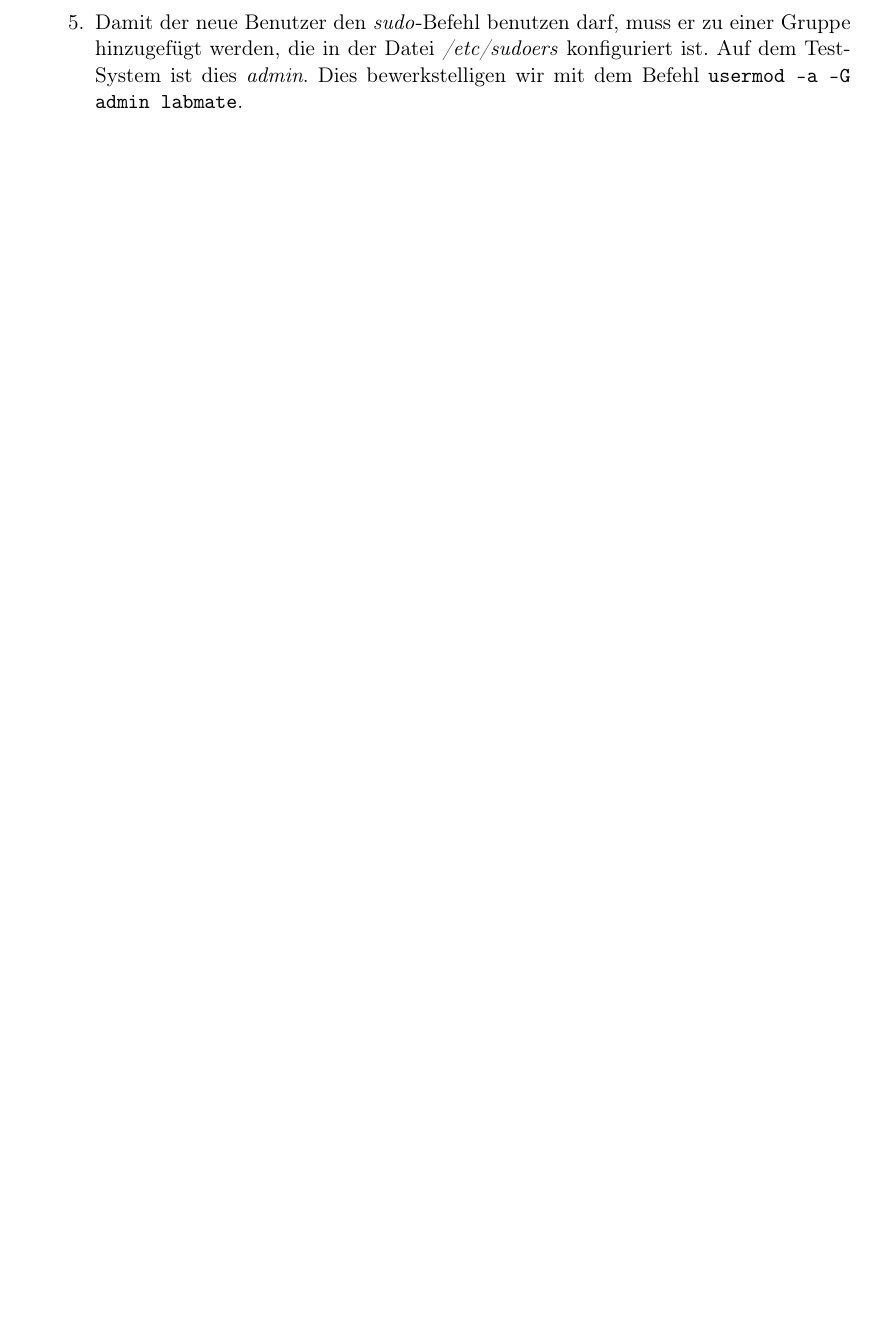
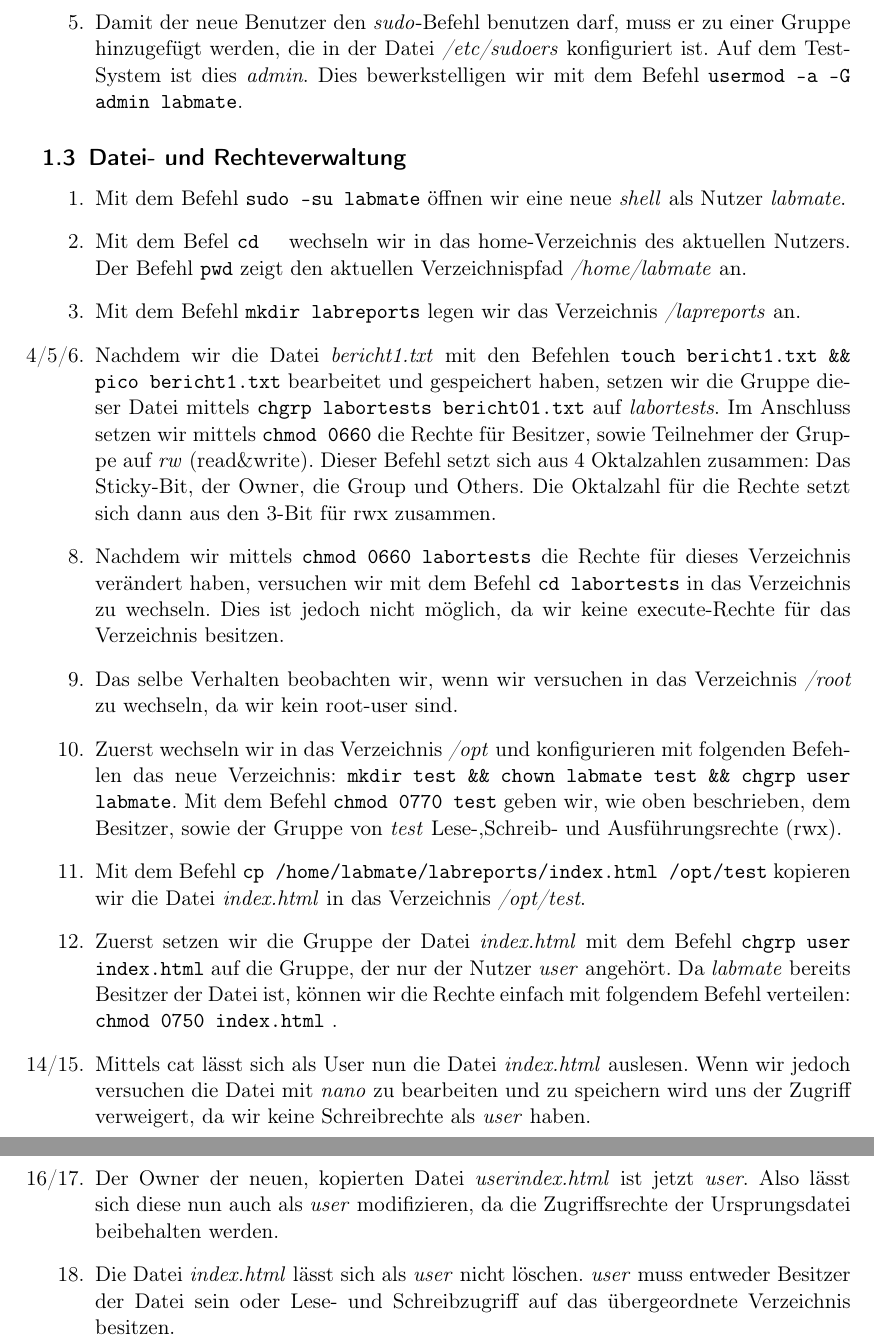
Before and after one commit to modprobe/projekt-netsec, a LaTeX document (01/01.tex): part of page 2 of 2 before the commit and two parts of pages 2 and 3 of 3 after it, the two joined at a grey line, cut so that both start at the same text, the shorter picture padded with empty space. Compiled offline with pdfLaTeX.

Commit message:
aufgabe 1.3 added, typo entfernt

```diff
--- a/01/01.tex
+++ b/01/01.tex
@@ -55,4 +55,56 @@
               dies \textit{admin}. Dies bewerkstelligen wir mit dem Befehl
               \texttt{usermod -a -G admin labmate}.
     \end{enumerate}
+
+    \subsection{Datei- und Rechteverwaltung}
+    \label{sub:Datei- und Rechteverwaltung}
+
+    \begin{enumerate}[1.]
+      \item Mit dem Befehl \texttt{sudo -su labmate} öffnen wir eine neue \textit{shell}
+            als Nutzer \textit{labmate}.
+      \item Mit dem Befel \texttt{cd ~} wechseln wir in das home-Verzeichnis des
+            aktuellen Nutzers. Der Befehl \texttt{pwd} zeigt den aktuellen
+            Verzeichnispfad \textit{/home/labmate} an.
+      \item Mit dem Befehl \texttt{mkdir labreports} legen wir das Verzeichnis
+            \textit{/lapreports} an.
+      \item [4/5/6.] Nachdem wir die Datei \textit{bericht1.txt} mit den Befehlen
+            \texttt{touch bericht1.txt \&\& pico bericht1.txt} bearbeitet und
+            gespeichert haben, setzen wir die Gruppe dieser Datei mittels
+            \texttt{chgrp labortests bericht01.txt} auf \textit{labortests}.
+            Im Anschluss setzen wir mittels \texttt{chmod 0660} die Rechte für
+            Besitzer, sowie Teilnehmer der Gruppe auf \textit{rw} (read\&write).
+            Dieser Befehl setzt sich aus 4 Oktalzahlen zusammen: Das Sticky-Bit,
+            der Owner, die Group und Others. Die Oktalzahl für die Rechte setzt sich
+            dann aus den 3-Bit für rwx zusammen.
+      \item [8.] Nachdem wir mittels \texttt{chmod 0660 labortests} die Rechte für
+            dieses Verzeichnis verändert haben, versuchen wir mit dem Befehl
+            \texttt{cd labortests} in das Verzeichnis zu wechseln. Dies ist jedoch
+            nicht möglich, da wir keine execute-Rechte für das Verzeichnis besitzen.
+      \item [9.] Das selbe Verhalten beobachten wir, wenn wir versuchen in das Verzeichnis
+            \textit{/root} zu wechseln, da wir kein root-user sind.
+      \item [10.] Zuerst wechseln wir in das Verzeichnis \textit{/opt} und konfigurieren
+            mit folgenden Befehlen das neue Verzeichnis:
+            \texttt{mkdir test \&\& chown labmate test \&\& chgrp user labmate}.
+            Mit dem Befehl \texttt{chmod 0770 test} geben wir, wie oben beschrieben,
+            dem Besitzer, sowie der Gruppe von \textit{test} Lese-,Schreib- und
+            Ausführungsrechte (rwx).
+      \item [11.] Mit dem Befehl \texttt{cp /home/labmate/labreports/index.html /opt/test}
+            kopieren wir die Datei \textit{index.html} in das Verzeichnis \textit{/opt/test}.
+      \item [12.] Zuerst setzen wir die Gruppe der Datei \textit{index.html} mit dem Befehl
+            \texttt{chgrp user index.html} auf die Gruppe, der nur der Nutzer
+            \textit{user} angehört. Da \textit{labmate} bereits Besitzer der Datei
+            ist, können wir die Rechte einfach mit folgendem Befehl verteilen:
+            \texttt{chmod 0750 index.html} .
+      \item [14/15.] Mittels cat lässt sich als User nun die Datei \textit{index.html}
+            auslesen. Wenn wir jedoch versuchen die Datei mit \textit{nano} zu
+            bearbeiten und zu speichern wird uns der Zugriff verweigert, da wir
+            keine Schreibrechte als \textit{user} haben.
+      \item [16/17.] Der Owner der neuen, kopierten Datei \textit{userindex.html}
+            ist jetzt \textit{user}. Also lässt sich diese nun auch als \textit{user}
+            modifizieren, da die Zugriffsrechte der Ursprungsdatei beibehalten werden.
+      \item [18.] Die Datei \textit{index.html} lässt sich als \textit{user} nicht
+            löschen. \textit{user} muss entweder Besitzer der Datei sein oder
+            Lese- und Schreibzugriff auf das übergeordnete Verzeichnis besitzen.
+    \end{enumerate}
+
 \end{document}
```
Also changed, not shown: 01/01.pdf.
